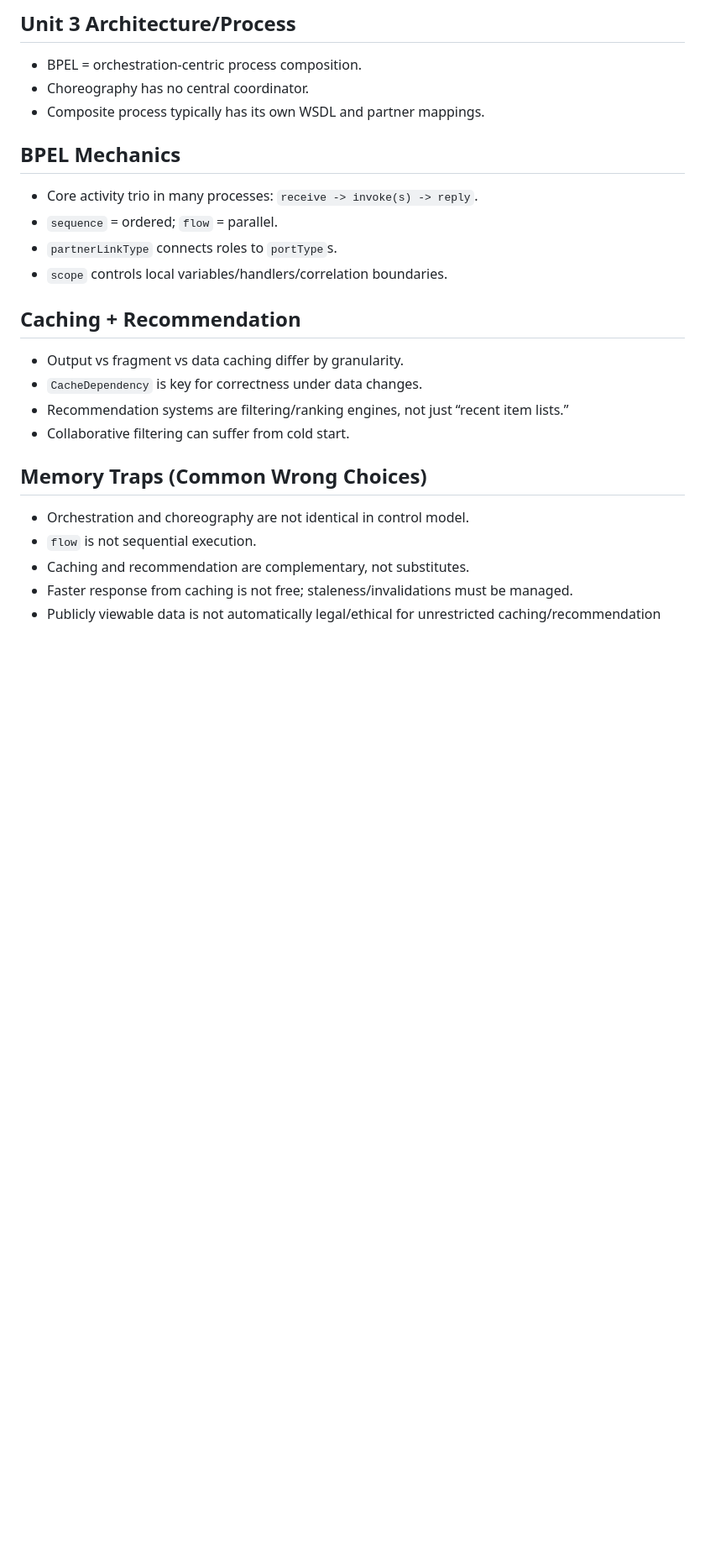
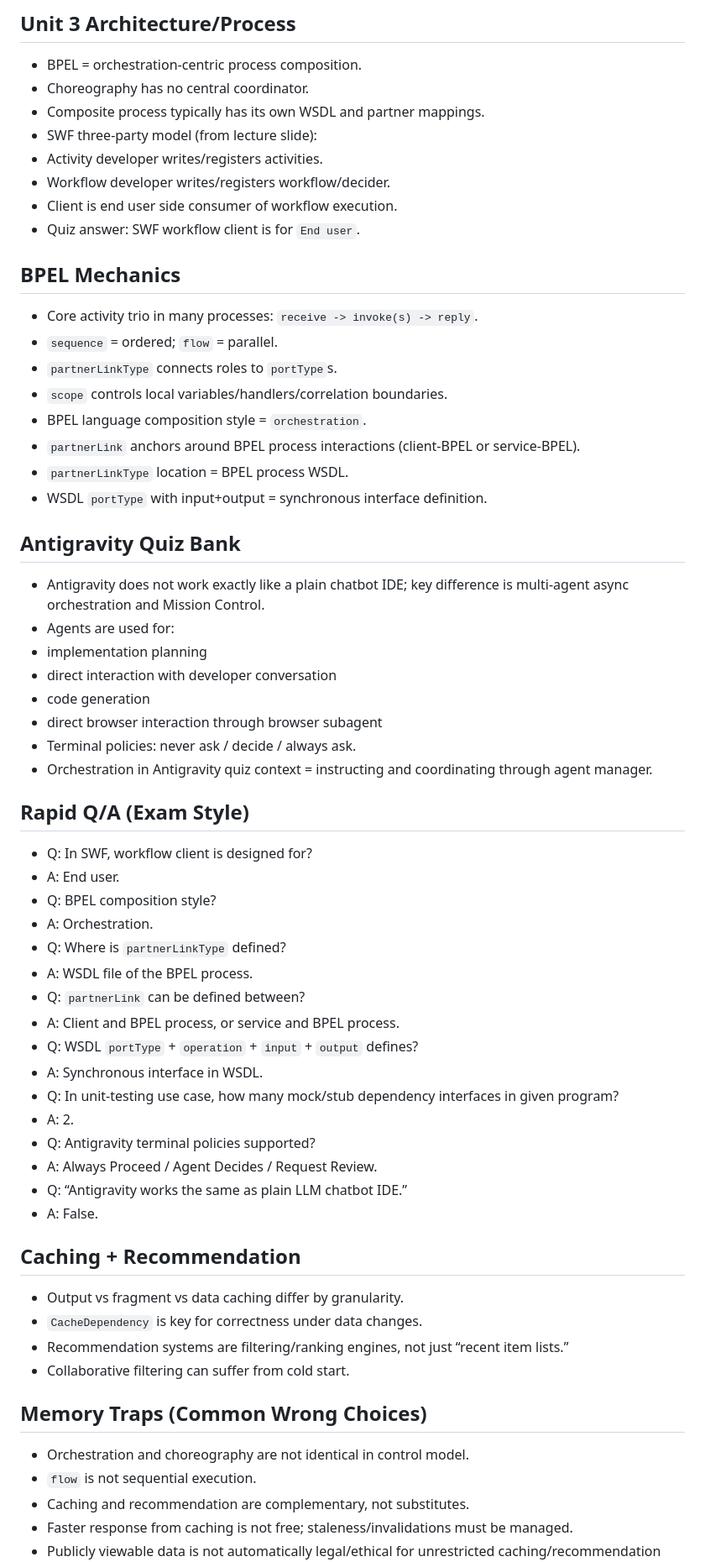
Before and after one commit to bluemoon012905/Notes, a Markdown page: Notes/Cheatsheets/Lecture3_CheatSheet.md, the part around one of its changes. Shown at 84% size. GitHub-like rendering; blank space fills up the shorter version.

Commit message:
cheatsheet

```diff
--- a/Notes/Cheatsheets/Lecture3_CheatSheet.md
+++ b/Notes/Cheatsheets/Lecture3_CheatSheet.md
@@ -162,12 +197,49 @@ Caching vs recommendation:
 - BPEL = orchestration-centric process composition.
 - Choreography has no central coordinator.
 - Composite process typically has its own WSDL and partner mappings.
+- SWF three-party model (from lecture slide):
+- Activity developer writes/registers activities.
+- Workflow developer writes/registers workflow/decider.
+- Client is end user side consumer of workflow execution.
+- Quiz answer: SWF workflow client is for `End user`.
 
 ## BPEL Mechanics
 - Core activity trio in many processes: `receive -> invoke(s) -> reply`.
 - `sequence` = ordered; `flow` = parallel.
 - `partnerLinkType` connects roles to `portType`s.
 - `scope` controls local variables/handlers/correlation boundaries.
+- BPEL language composition style = `orchestration`.
+- `partnerLink` anchors around BPEL process interactions (client-BPEL or service-BPEL).
+- `partnerLinkType` location = BPEL process WSDL.
+- WSDL `portType` with input+output = synchronous interface definition.
+
+## Antigravity Quiz Bank
+- Antigravity does not work exactly like a plain chatbot IDE; key difference is multi-agent async orchestration and Mission Control.
+- Agents are used for:
+- implementation planning
+- direct interaction with developer conversation
+- code generation
+- direct browser interaction through browser subagent
+- Terminal policies: never ask / decide / always ask.
+- Orchestration in Antigravity quiz context = instructing and coordinating through agent manager.
+
+## Rapid Q/A (Exam Style)
+- Q: In SWF, workflow client is designed for?
+- A: End user.
+- Q: BPEL composition style?
+- A: Orchestration.
+- Q: Where is `partnerLinkType` defined?
+- A: WSDL file of the BPEL process.
+- Q: `partnerLink` can be defined between?
+- A: Client and BPEL process, or service and BPEL process.
+- Q: WSDL `portType` + `operation` + `input` + `output` defines?
+- A: Synchronous interface in WSDL.
+- Q: In unit-testing use case, how many mock/stub dependency interfaces in given program?
+- A: 2.
+- Q: Antigravity terminal policies supported?
+- A: Always Proceed / Agent Decides / Request Review.
+- Q: “Antigravity works the same as plain LLM chatbot IDE.”
+- A: False.
 
 ## Caching + Recommendation
 - Output vs fragment vs data caching differ by granularity.
```
Also changed, not shown: other parts of Notes/Cheatsheets/Lecture3_CheatSheet.md (+35 -0 lines).
